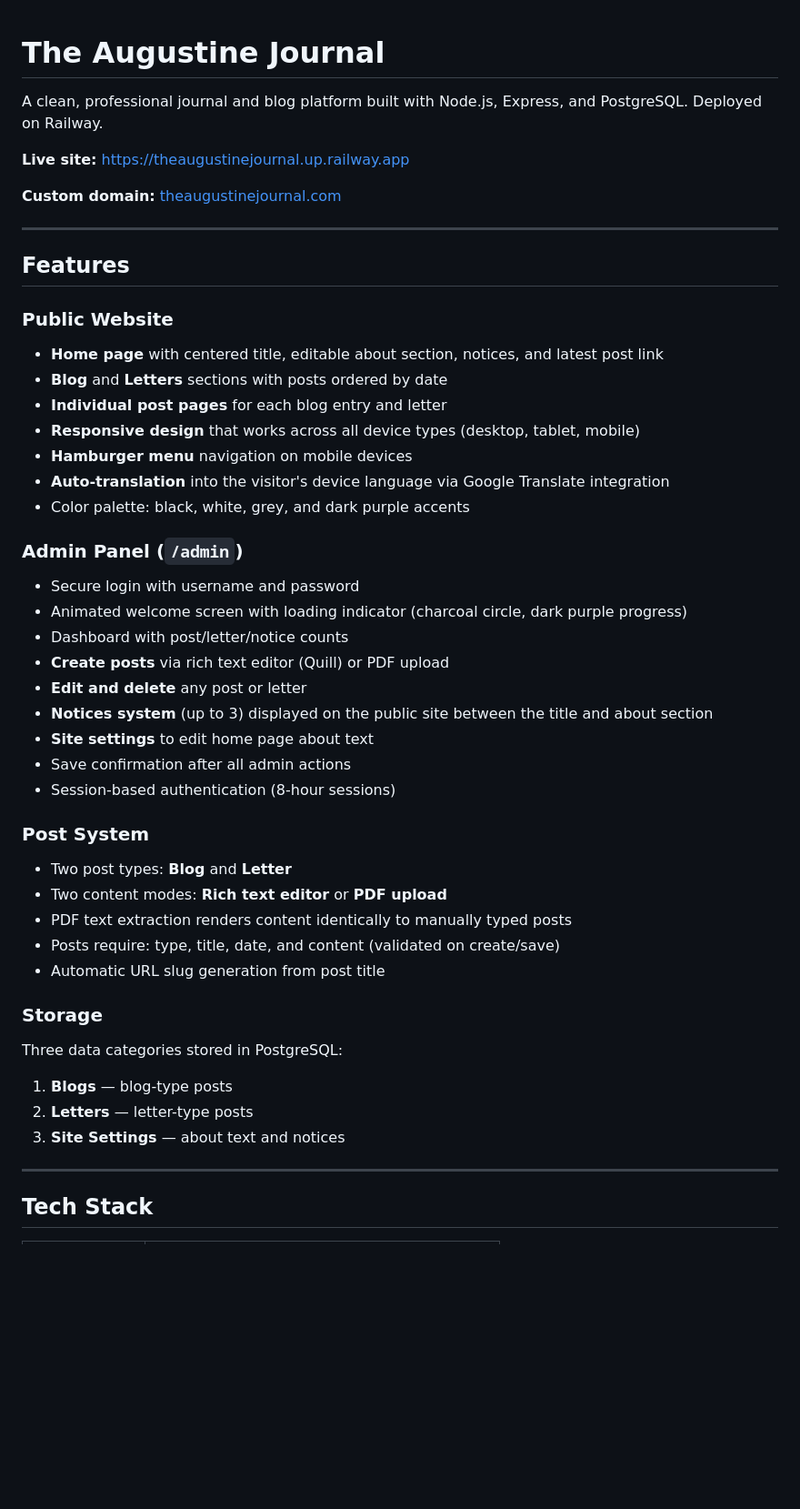
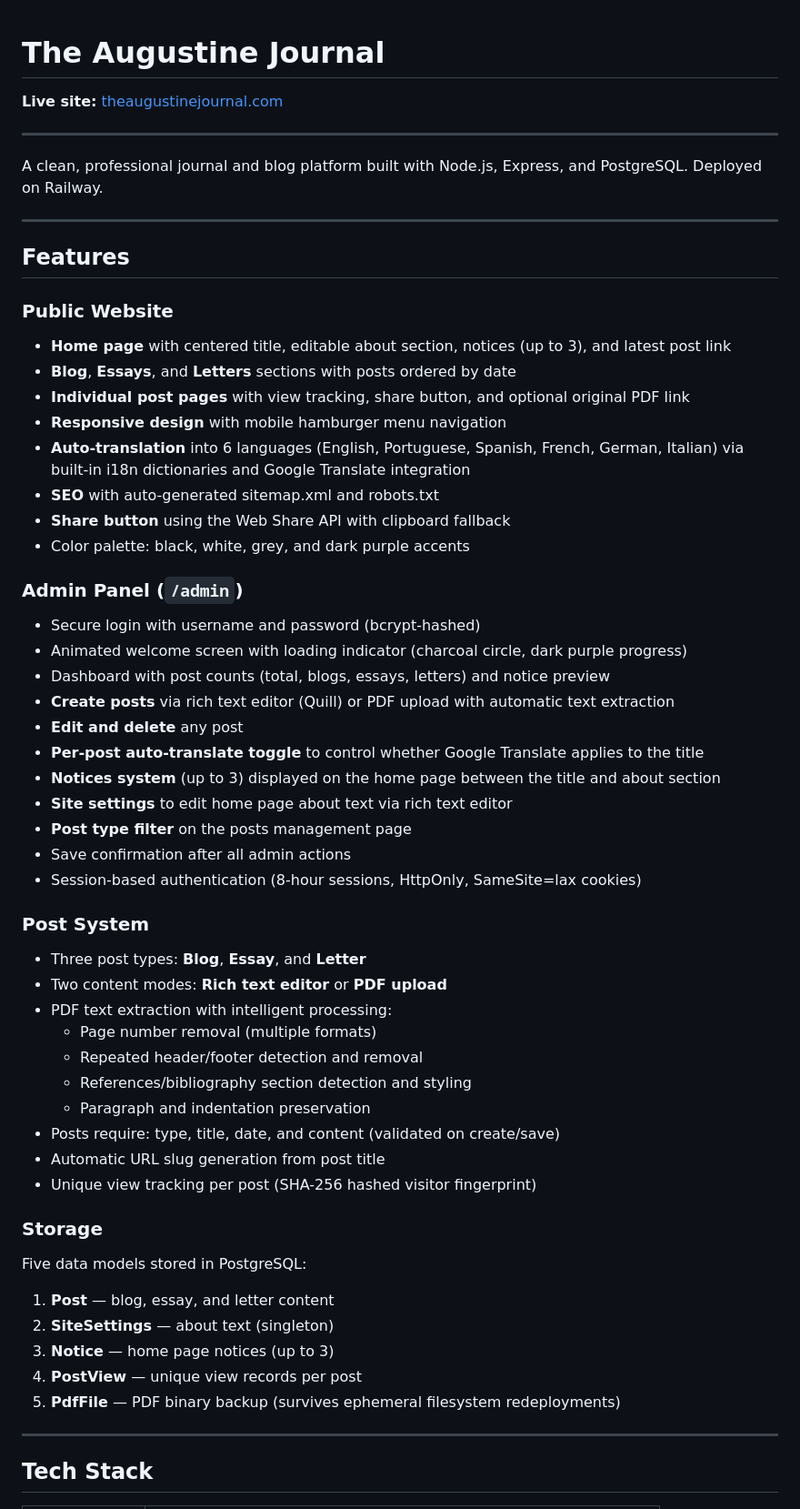
Before and after one commit to SRAS2024/theaugustinejournal, a Markdown page: README.md, the part around one of its changes. Shown at 91% size. Drawn GitHub-style; blank space fills up the shorter version.

```diff
--- a/README.md
+++ b/README.md
@@ -1,47 +1,58 @@
 # The Augustine Journal
 
+**Live site:** [theaugustinejournal.com](https://theaugustinejournal.com)
+
+---
+
 A clean, professional journal and blog platform built with Node.js, Express, and PostgreSQL. Deployed on Railway.
-
-**Live site:** [https://theaugustinejournal.up.railway.app](https://theaugustinejournal.up.railway.app)
-
-**Custom domain:** [theaugustinejournal.com](https://theaugustinejournal.com)
 
 ---
 
 ## Features
 
 ### Public Website
-- **Home page** with centered title, editable about section, notices, and latest post link
-- **Blog** and **Letters** sections with posts ordered by date
-- **Individual post pages** for each blog entry and letter
-- **Responsive design** that works across all device types (desktop, tablet, mobile)
-- **Hamburger menu** navigation on mobile devices
-- **Auto-translation** into the visitor's device language via Google Translate integration
+- **Home page** with centered title, editable about section, notices (up to 3), and latest post link
+- **Blog**, **Essays**, and **Letters** sections with posts ordered by date
+- **Individual post pages** with view tracking, share button, and optional original PDF link
+- **Responsive design** with mobile hamburger menu navigation
+- **Auto-translation** into 6 languages (English, Portuguese, Spanish, French, German, Italian) via built-in i18n dictionaries and Google Translate integration
+- **SEO** with auto-generated sitemap.xml and robots.txt
+- **Share button** using the Web Share API with clipboard fallback
 - Color palette: black, white, grey, and dark purple accents
 
 ### Admin Panel (`/admin`)
-- Secure login with username and password
+- Secure login with username and password (bcrypt-hashed)
 - Animated welcome screen with loading indicator (charcoal circle, dark purple progress)
-- Dashboard with post/letter/notice counts
-- **Create posts** via rich text editor (Quill) or PDF upload
-- **Edit and delete** any post or letter
-- **Notices system** (up to 3) displayed on the public site between the title and about section
-- **Site settings** to edit home page about text
+- Dashboard with post counts (total, blogs, essays, letters) and notice preview
+- **Create posts** via rich text editor (Quill) or PDF upload with automatic text extraction
+- **Edit and delete** any post
+- **Per-post auto-translate toggle** to control whether Google Translate applies to the title
+- **Notices system** (up to 3) displayed on the home page between the title and about section
+- **Site settings** to edit home page about text via rich text editor
+- **Post type filter** on the posts management page
 - Save confirmation after all admin actions
-- Session-based authentication (8-hour sessions)
+- Session-based authentication (8-hour sessions, HttpOnly, SameSite=lax cookies)
 
 ### Post System
-- Two post types: **Blog** and **Letter**
+- Three post types: **Blog**, **Essay**, and **Letter**
 - Two content modes: **Rich text editor** or **PDF upload**
-- PDF text extraction renders content identically to manually typed posts
+- PDF text extraction with intelligent processing:
+  - Page number removal (multiple formats)
+  - Repeated header/footer detection and removal
+  - References/bibliography section detection and styling
+  - Paragraph and indentation preservation
 - Posts require: type, title, date, and content (validated on create/save)
 - Automatic URL slug generation from post title
+- Unique view tracking per post (SHA-256 hashed visitor fingerprint)
 
 ### Storage
-Three data categories stored in PostgreSQL:
-1. **Blogs** — blog-type posts
-2. **Letters** — letter-type posts
-3. **Site Settings** — about text and notices
+Five data models stored in PostgreSQL:
+
+1. **Post** — blog, essay, and letter content
+2. **SiteSettings** — about text (singleton)
+3. **Notice** — home page notices (up to 3)
+4. **PostView** — unique view records per post
+5. **PdfFile** — PDF binary backup (survives ephemeral filesystem redeployments)
 
 ---
 
```
Also changed, not shown: other parts of README.md (+54 -44 lines).
